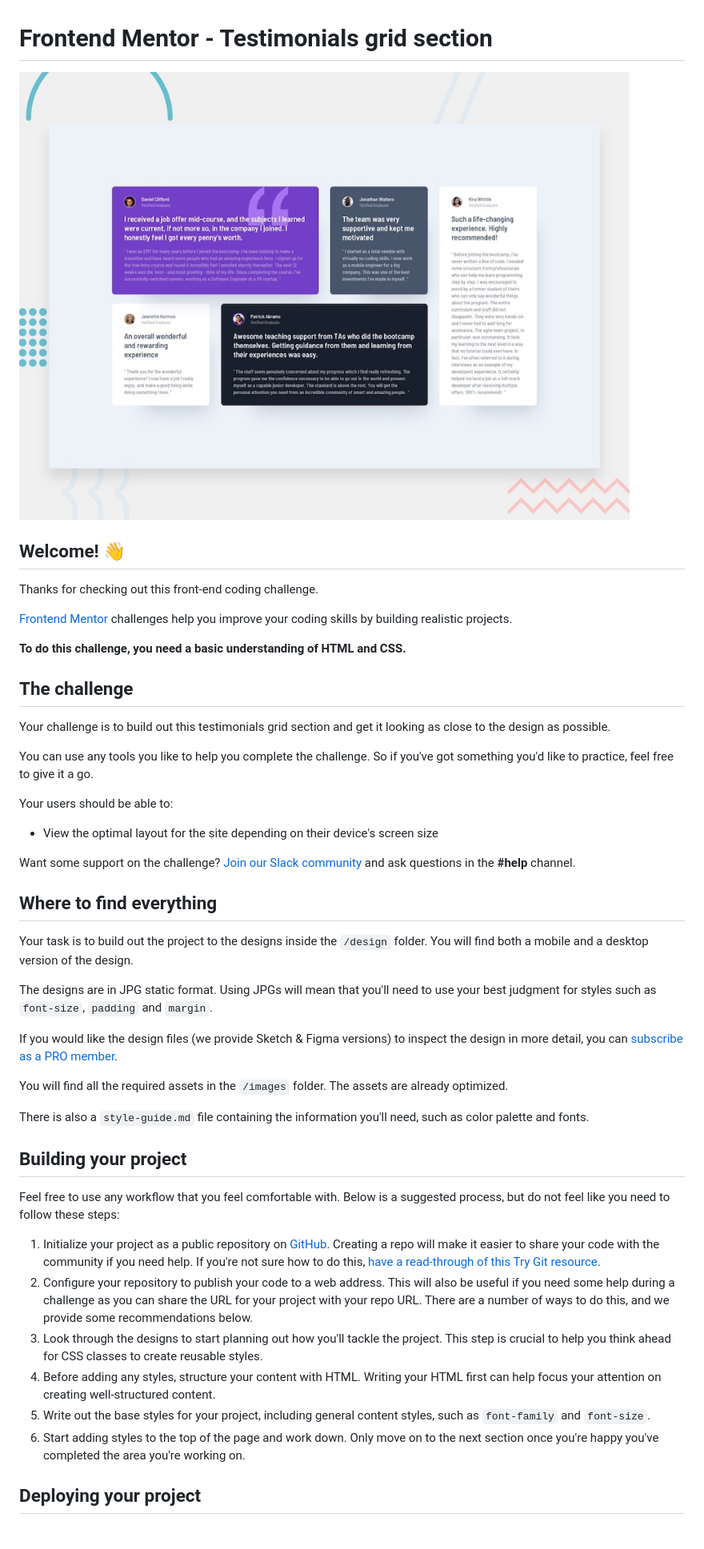
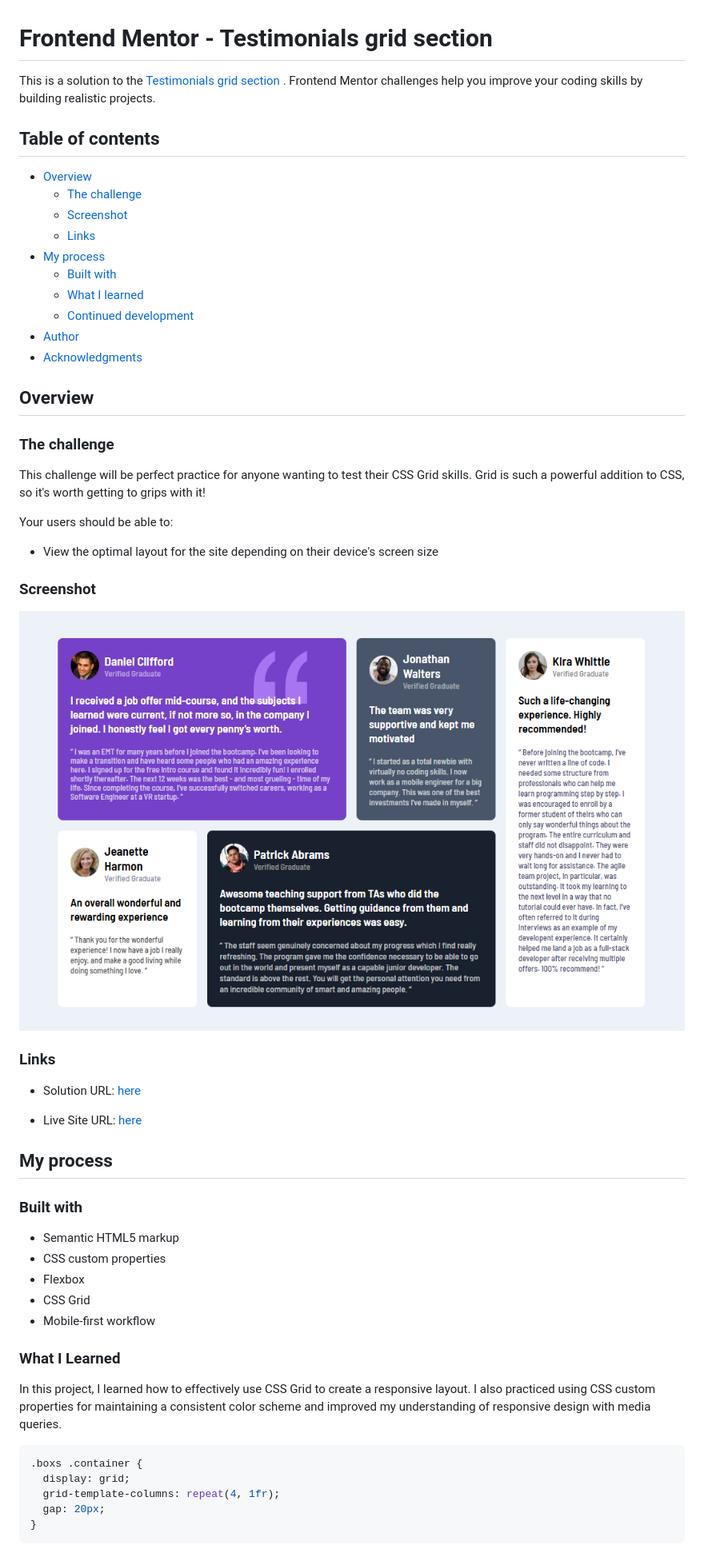
Before and after one commit to olahasan/HTML_AND_CSS_Frontend-Mentor_JUNIOR-Testimonials-grid-section, a Markdown page: README.md, the part around the change printed below. Shown: that part at 80% size. Drawn GitHub-style; pictures changed too: images/screenshot.png (added).

Commit message:
inhance a read me file html and css

````diff
--- a/README.md
+++ b/README.md
@@ -1,49 +1,60 @@
 # Frontend Mentor - Testimonials grid section
 
-![Design preview for the Testimonials grid section coding challenge](./design/desktop-preview.jpg)
+This is a solution to the [Testimonials grid section
+](https://www.frontendmentor.io/challenges/testimonials-grid-section-Nnw6J7Un7). Frontend Mentor challenges help you improve your coding skills by building realistic projects.
 
-## Welcome! 👋
+## Table of contents
 
-Thanks for checking out this front-end coding challenge.
+- [Overview](#overview)
+  - [The challenge](#the-challenge)
+  - [Screenshot](#screenshot)
+  - [Links](#links)
+- [My process](#my-process)
+  - [Built with](#built-with)
+  - [What I learned](#what-i-learned)
+  - [Continued development](#continued-development)
+- [Author](#author)
+- [Acknowledgments](#Acknowledgments)
 
-[Frontend Mentor](https://www.frontendmentor.io) challenges help you improve your coding skills by building realistic projects.
+## Overview
 
-**To do this challenge, you need a basic understanding of HTML and CSS.**
+### The challenge
 
-## The challenge
-
-Your challenge is to build out this testimonials grid section and get it looking as close to the design as possible.
-
-You can use any tools you like to help you complete the challenge. So if you've got something you'd like to practice, feel free to give it a go.
+This challenge will be perfect practice for anyone wanting to test their CSS Grid skills. Grid is such a powerful addition to CSS, so it's worth getting to grips with it!
 
 Your users should be able to:
 
 - View the optimal layout for the site depending on their device's screen size
 
-Want some support on the challenge? [Join our Slack community](https://www.frontendmentor.io/slack) and ask questions in the **#help** channel.
+### Screenshot
 
-## Where to find everything
+![Screenshot](./images/screenshot.png)
 
-Your task is to build out the project to the designs inside the `/design` folder. You will find both a mobile and a desktop version of the design.
+### Links
 
-The designs are in JPG static format. Using JPGs will mean that you'll need to use your best judgment for styles such as `font-size`, `padding` and `margin`.
+- Solution URL: [here](https://github.com/olahasan/HTML_AND_CSS_Frontend-Mentor_JUNIOR-Testimonials-grid-section)
 
-If you would like the design files (we provide Sketch & Figma versions) to inspect the design in more detail, you can [subscribe as a PRO member](https://www.frontendmentor.io/pro).
+- Live Site URL: [here](https://olahasan.github.io/HTML_AND_CSS_Frontend-Mentor_JUNIOR-Testimonials-grid-section/)
 
-You will find all the required assets in the `/images` folder. The assets are already optimized.
+## My process
 
-There is also a `style-guide.md` file containing the information you'll need, such as color palette and fonts.
+### Built with
 
-## Building your project
+- Semantic HTML5 markup
+- CSS custom properties
+- Flexbox
+- CSS Grid
+- Mobile-first workflow
 
-Feel free to use any workflow that you feel comfortable with. Below is a suggested process, but do not feel like you need to follow these steps:
+### What I Learned
 
-1. Initialize your project as a public repository on [GitHub](https://github.com/). Creating a repo will make it easier to share your code with the community if you need help. If you're not sure how to do this, [have a read-through of this Try Git resource](https://try.github.io/).
-2. Configure your repository to publish your code to a web address. This will also be useful if you need some help during a challenge as you can share the URL for your project with your repo URL. There are a number of ways to do this, and we provide some recommendations below.
-3. Look through the designs to start planning out how you'll tackle the project. This step is crucial to help you think ahead for CSS classes to create reusable styles.
-4. Before adding any styles, structure your content with HTML. Writing your HTML first can help focus your attention on creating well-structured content.
-5. Write out the base styles for your project, including general content styles, such as `font-family` and `font-size`.
-6. Start adding styles to the top of the page and work down. Only move on to the next section once you're happy you've completed the area you're working on.
+In this project, I learned how to effectively use CSS Grid to create a responsive layout. I also practiced using CSS custom properties for maintaining a consistent color scheme and improved my understanding of responsive design with media queries.
 
-## Deploying your project
+```css
+.boxs .container {
+  display: grid;
+  grid-template-columns: repeat(4, 1fr);
+  gap: 20px;
+}
+```
 
````
Also changed, not shown: other parts of README.md (+7 -37 lines), 2 other files.
